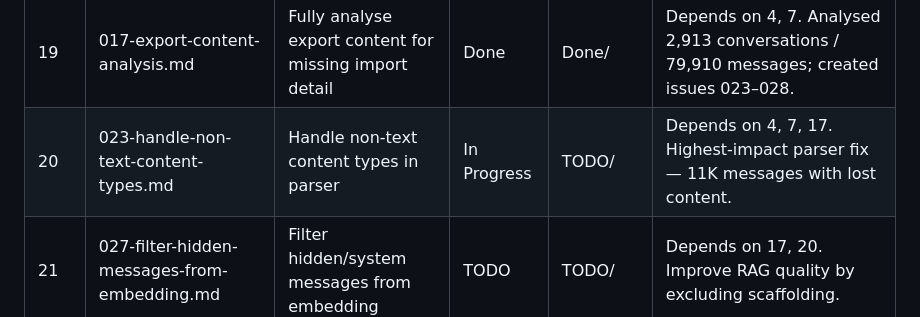
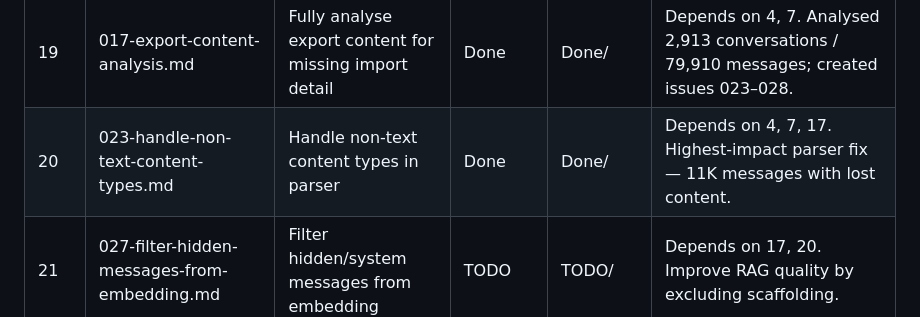
Before and after one commit to matt-goldman/MattGPT, a Markdown page: docs/index.md, the part around the change. Drawn GitHub-style.

Commit message:
docs: close issue 023 — handle non-text content types"

```diff
--- a/docs/index.md
+++ b/docs/index.md
@@ -51,7 +51,7 @@ This document is the **system of record** for project planning and issue trackin
 | 17 | 020-tool-calling-rag-retrieval.md | Tool-calling RAG retrieval | Done | Done/ | Depends on 15, 11; see ADR-005 |
 | 18 | 015-clickable-citation-links.md | Clickable citation links in chat UI | Done | Done/ | Depends on 12 |
 | 19 | 017-export-content-analysis.md | Fully analyse export content for missing import detail | Done | Done/ | Depends on 4, 7. Analysed 2,913 conversations / 79,910 messages; created issues 023–028. |
-| 20 | 023-handle-non-text-content-types.md | Handle non-text content types in parser | In Progress | TODO/ | Depends on 4, 7, 17. Highest-impact parser fix — 11K messages with lost content. |
+| 20 | 023-handle-non-text-content-types.md | Handle non-text content types in parser | Done | Done/ | Depends on 4, 7, 17. Highest-impact parser fix — 11K messages with lost content. |
 | 21 | 027-filter-hidden-messages-from-embedding.md | Filter hidden/system messages from embedding | TODO | TODO/ | Depends on 17, 20. Improve RAG quality by excluding scaffolding. |
 | 22 | 022-chat-history-sidebar.md | Chat history sidebar with imported conversations | Done | Done/ | Part of 019 scope. Depends on 18, 7, 12. Shows both native chat sessions and imported ChatGPT conversations in a collapsible sidebar. |
 | 23 | 024-capture-attachments-and-tool-metadata.md | Capture file attachments and author/tool metadata | TODO | TODO/ | Depends on 4, 7, 17. 7,999 attachments and 11,719 tool names currently invisible. |
```
Also changed, not shown: docs/Done/023-handle-non-text-content-types.md (renamed from docs/TODO/023-handle-non-text-content-types.md, +8 -8 lines).
